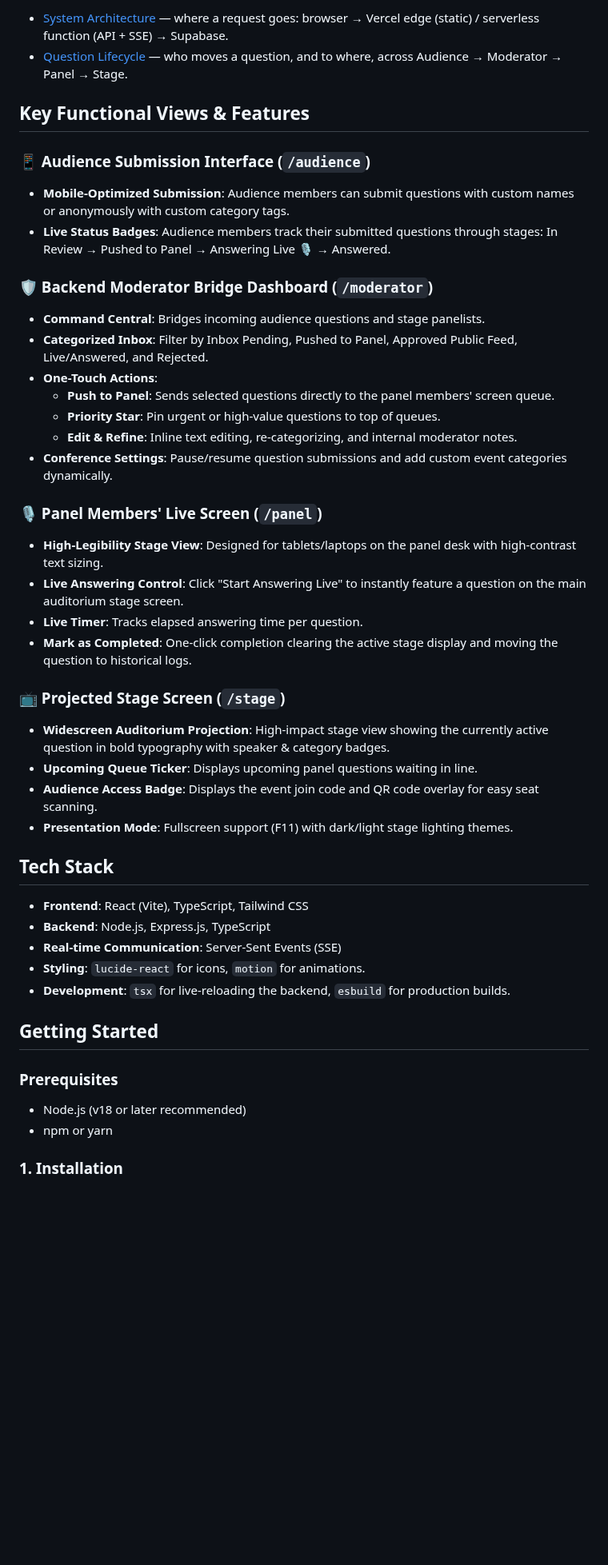
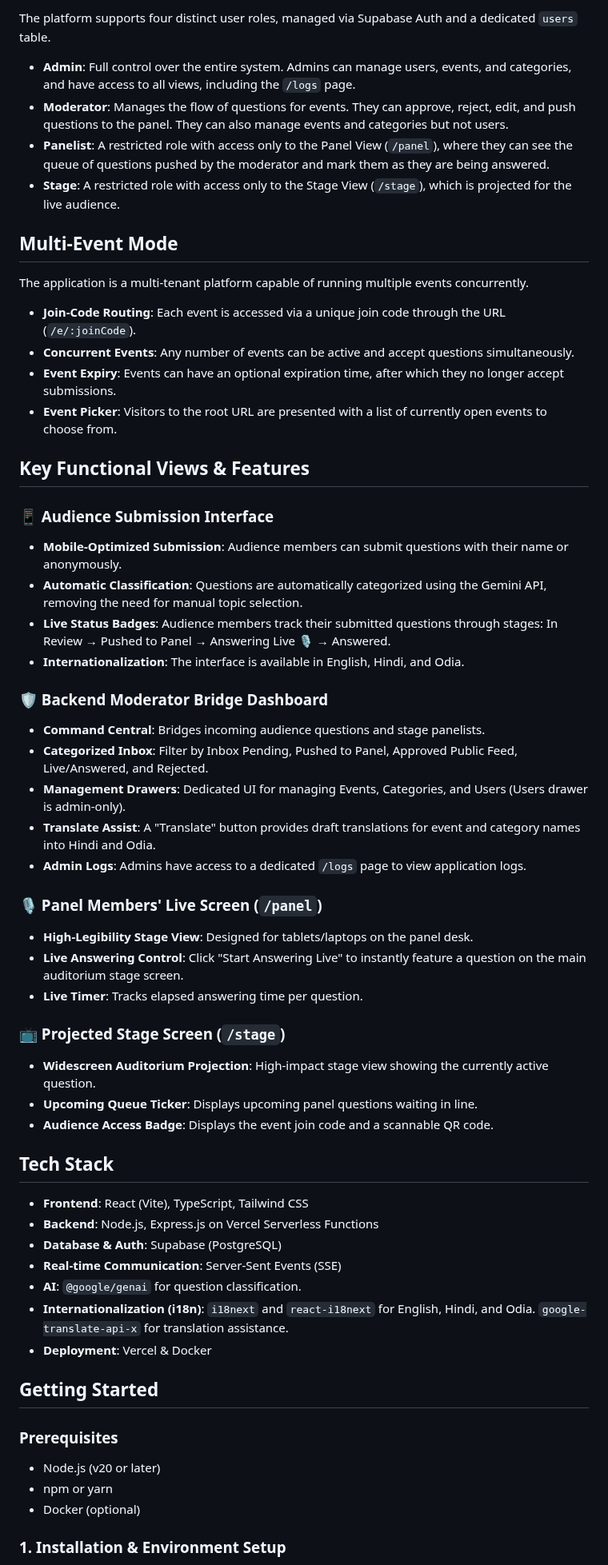
Before and after one commit to Ashish-Jeevanesan/AudienceQuery, a Markdown page: README.md, the part around one of its changes. Shown at 80% size. Drawn GitHub-style; blank space fills up the shorter version.

```diff
--- a/README.md
+++ b/README.md
@@ -18,47 +26,61 @@ Visual references for how the system actually works, deployed alongside the app:
 
-- [System Architecture](https://audience-query.vercel.app/ref/tech-diag) — where a request goes: browser → Vercel edge (static) / serverless function (API + SSE) → Supabase.
-- [Question Lifecycle](https://audience-query.vercel.app/ref/user-diag) — who moves a question, and to where, across Audience → Moderator → Panel → Stage.
+The platform supports four distinct user roles, managed via Supabase Auth and a dedicated `users` table.
+
+-   **Admin**: Full control over the entire system. Admins can manage users, events, and categories, and have access to all views, including the `/logs` page.
+-   **Moderator**: Manages the flow of questions for events. They can approve, reject, edit, and push questions to the panel. They can also manage events and categories but not users.
+-   **Panelist**: A restricted role with access only to the Panel View (`/panel`), where they can see the queue of questions pushed by the moderator and mark them as they are being answered.
+-   **Stage**: A restricted role with access only to the Stage View (`/stage`), which is projected for the live audience.
+
+## Multi-Event Mode
+
+The application is a multi-tenant platform capable of running multiple events concurrently.
+
+-   **Join-Code Routing**: Each event is accessed via a unique join code through the URL (`/e/:joinCode`).
+-   **Concurrent Events**: Any number of events can be active and accept questions simultaneously.
+-   **Event Expiry**: Events can have an optional expiration time, after which they no longer accept submissions.
+-   **Event Picker**: Visitors to the root URL are presented with a list of currently open events to choose from.
 
 ## Key Functional Views & Features
 
-### 📱 Audience Submission Interface (`/audience`)
-- **Mobile-Optimized Submission**: Audience members can submit questions with custom names or anonymously with custom category tags.
+### 📱 Audience Submission Interface
+- **Mobile-Optimized Submission**: Audience members can submit questions with their name or anonymously.
+- **Automatic Classification**: Questions are automatically categorized using the Gemini API, removing the need for manual topic selection.
 - **Live Status Badges**: Audience members track their submitted questions through stages: In Review → Pushed to Panel → Answering Live 🎙️ → Answered.
+- **Internationalization**: The interface is available in English, Hindi, and Odia.
 
-### 🛡️ Backend Moderator Bridge Dashboard (`/moderator`)
+### 🛡️ Backend Moderator Bridge Dashboard
 - **Command Central**: Bridges incoming audience questions and stage panelists.
 - **Categorized Inbox**: Filter by Inbox Pending, Pushed to Panel, Approved Public Feed, Live/Answered, and Rejected.
-- **One-Touch Actions**:
-    - **Push to Panel**: Sends selected questions directly to the panel members' screen queue.
-    - **Priority Star**: Pin urgent or high-value questions to top of queues.
-    - **Edit & Refine**: Inline text editing, re-categorizing, and internal moderator notes.
-- **Conference Settings**: Pause/resume question submissions and add custom event categories dynamically.
+- **Management Drawers**: Dedicated UI for managing Events, Categories, and Users (Users drawer is admin-only).
+- **Translate Assist**: A "Translate" button provides draft translations for event and category names into Hindi and Odia.
+- **Admin Logs**: Admins have access to a dedicated `/logs` page to view application logs.
 
 ### 🎙️ Panel Members' Live Screen (`/panel`)
-- **High-Legibility Stage View**: Designed for tablets/laptops on the panel desk with high-contrast text sizing.
+- **High-Legibility Stage View**: Designed for tablets/laptops on the panel desk.
 - **Live Answering Control**: Click "Start Answering Live" to instantly feature a question on the main auditorium stage screen.
 - **Live Timer**: Tracks elapsed answering time per question.
-- **Mark as Completed**: One-click completion clearing the active stage display and moving the question to historical logs.
 
 ### 📺 Projected Stage Screen (`/stage`)
-- **Widescreen Auditorium Projection**: High-impact stage view showing the currently active question in bold typography with speaker & category badges.
+- **Widescreen Auditorium Projection**: High-impact stage view showing the currently active question.
 - **Upcoming Queue Ticker**: Displays upcoming panel questions waiting in line.
-- **Audience Access Badge**: Displays the event join code and QR code overlay for easy seat scanning.
-- **Presentation Mode**: Fullscreen support (F11) with dark/light stage lighting themes.
+- **Audience Access Badge**: Displays the event join code and a scannable QR code.
 
 ## Tech Stack
 
 - **Frontend**: React (Vite), TypeScript, Tailwind CSS
-- **Backend**: Node.js, Express.js, TypeScript
+- **Backend**: Node.js, Express.js on Vercel Serverless Functions
+- **Database & Auth**: Supabase (PostgreSQL)
 - **Real-time Communication**: Server-Sent Events (SSE)
-- **Styling**: `lucide-react` for icons, `motion` for animations.
-- **Development**: `tsx` for live-reloading the backend, `esbuild` for production builds.
+- **AI**: `@google/genai` for question classification.
+- **Internationalization (i18n)**: `i18next` and `react-i18next` for English, Hindi, and Odia. `google-translate-api-x` for translation assistance.
+- **Deployment**: Vercel & Docker
 
 ## Getting Started
 
 ### Prerequisites
-- Node.js (v18 or later recommended)
+- Node.js (v20 or later)
 - npm or yarn
+- Docker (optional)
 
-### 1. Installation
+### 1. Installation & Environment Setup
 
```
Also changed, not shown: other parts of README.md (+75 -41 lines), docs/screenshots/architecture-diagram.png (added), docs/screenshots/audience-view.png (added), docs/screenshots/moderator-view.png (added), docs/screenshots/panel-view.png (added), docs/screenshots/question-lifecycle-diagram.png (added), docs/screenshots/stage-view.png (added).
